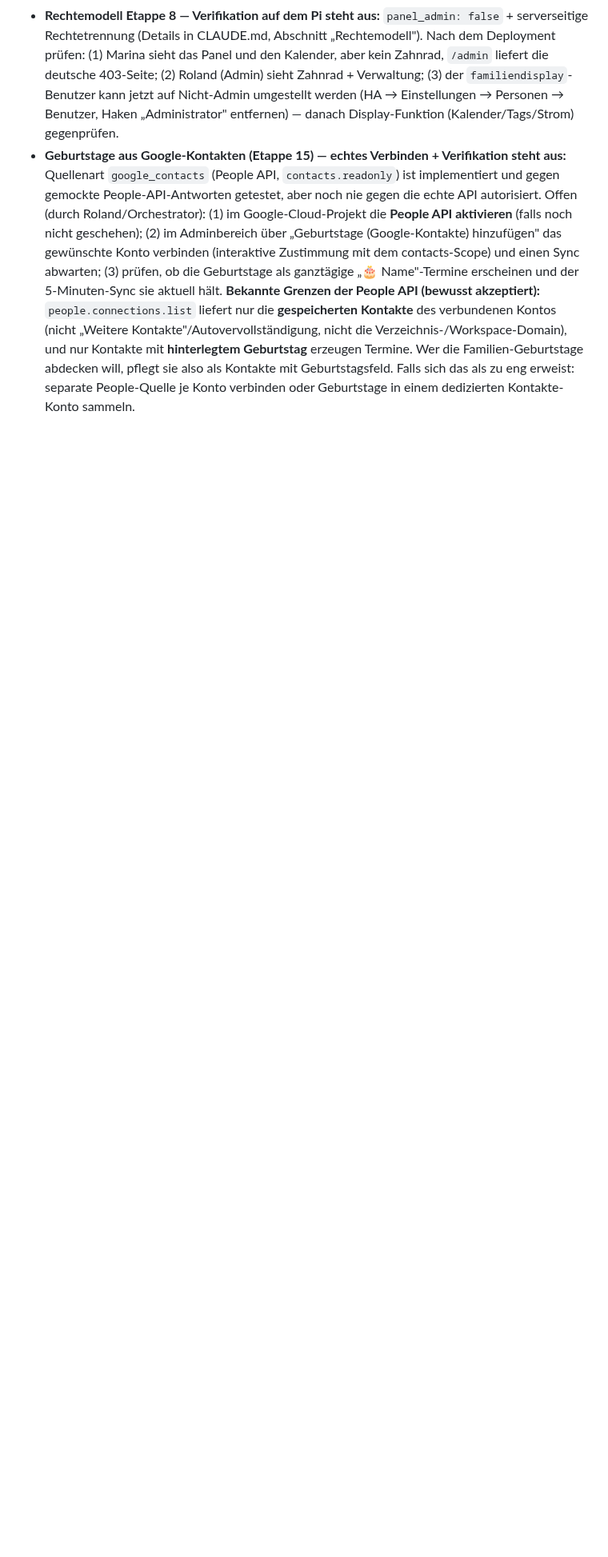
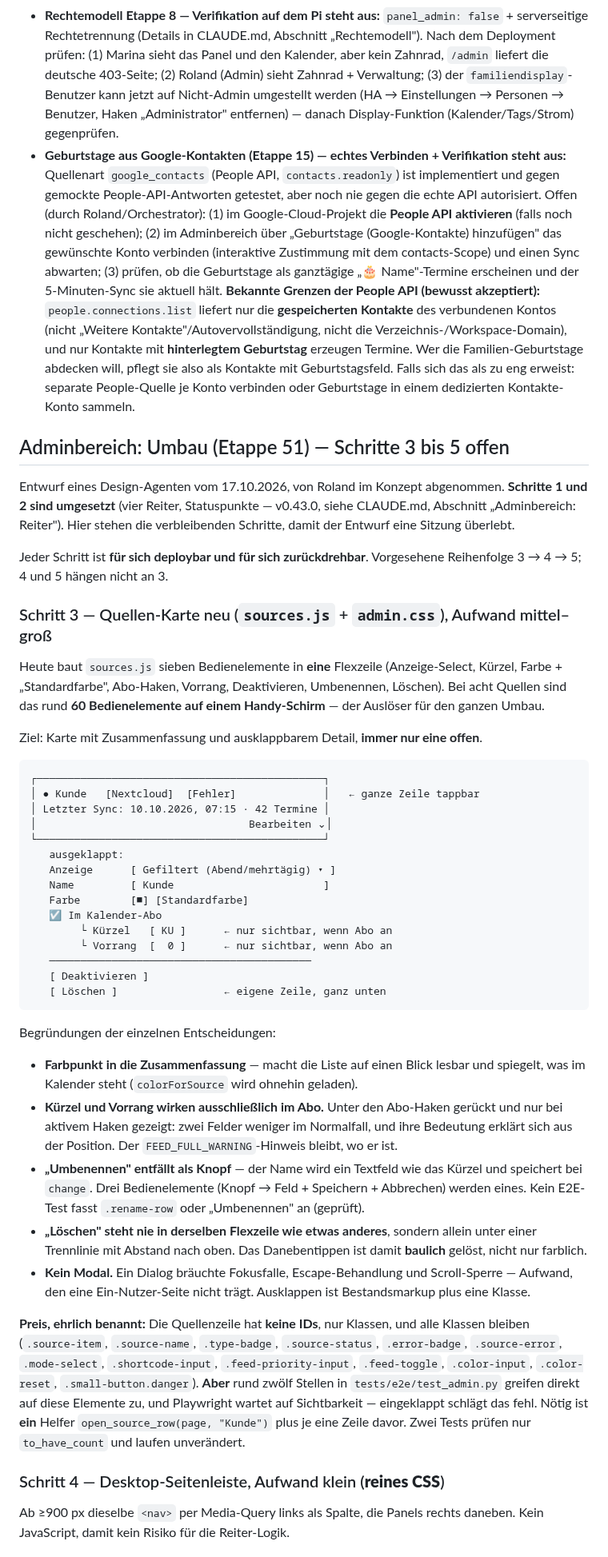
Before and after one commit to roland1910/Familienkalender, a Markdown page: docs/backlog.md, the part around one of its changes. Shown at 80% size. Drawn GitHub-style; blank space fills up the shorter version.

Commit message:
Backlog: Adminbereich-Umbau Schritte 3-5 festgehalten
Der Entwurf des Design-Agenten stand bisher nur im Gespraechsverlauf.
Jetzt im Repo, damit er eine Sitzung ueberlebt: Quellen-Karte mit
Zusammenfassung und Detail (Schritt 3), Desktop-Seitenleiste (4),
ein Einstieg zum Hinzufuegen (5) - jeweils mit Begruendungen, dem
ehrlichen Preis bei den Tests und der Liste dessen, was unangetastet
bleibt.

Co-Authored-By: Claude Opus 5 <noreply@anthropic.com>

````diff
--- a/docs/backlog.md
+++ b/docs/backlog.md
@@ -27,3 +27,48 @@ Bewusst verschobene Punkte aus Quality- und Security-Reviews. Jeder Punkt nennt
 - ~~**`homeassistant_api: true` reaktivieren**~~ — **ERLEDIGT (Etappe 7):** Die Strom-Ansicht nutzt die HA Core API (`/api/power` in `app/power.py`); `homeassistant_api: true` steht mit Begründungskommentar wieder in `config.yaml`. **Verifikation auf dem Pi steht aus** (echte Sensorwerte gegen die HA-Oberfläche prüfen).
 - **Rechtemodell Etappe 8 — Verifikation auf dem Pi steht aus:** `panel_admin: false` + serverseitige Rechtetrennung (Details in CLAUDE.md, Abschnitt „Rechtemodell"). Nach dem Deployment prüfen: (1) Marina sieht das Panel und den Kalender, aber kein Zahnrad, `/admin` liefert die deutsche 403-Seite; (2) Roland (Admin) sieht Zahnrad + Verwaltung; (3) der `familiendisplay`-Benutzer kann jetzt auf Nicht-Admin umgestellt werden (HA → Einstellungen → Personen → Benutzer, Haken „Administrator" entfernen) — danach Display-Funktion (Kalender/Tags/Strom) gegenprüfen.
 - **Geburtstage aus Google-Kontakten (Etappe 15) — echtes Verbinden + Verifikation steht aus:** Quellenart `google_contacts` (People API, `contacts.readonly`) ist implementiert und gegen gemockte People-API-Antworten getestet, aber noch nie gegen die echte API autorisiert. Offen (durch Roland/Orchestrator): (1) im Google-Cloud-Projekt die **People API aktivieren** (falls noch nicht geschehen); (2) im Adminbereich über „Geburtstage (Google-Kontakte) hinzufügen" das gewünschte Konto verbinden (interaktive Zustimmung mit dem contacts-Scope) und einen Sync abwarten; (3) prüfen, ob die Geburtstage als ganztägige „🎂 Name"-Termine erscheinen und der 5-Minuten-Sync sie aktuell hält. **Bekannte Grenzen der People API (bewusst akzeptiert):** `people.connections.list` liefert nur die **gespeicherten Kontakte** des verbundenen Kontos (nicht „Weitere Kontakte"/Autovervollständigung, nicht die Verzeichnis-/Workspace-Domain), und nur Kontakte mit **hinterlegtem Geburtstag** erzeugen Termine. Wer die Familien-Geburtstage abdecken will, pflegt sie also als Kontakte mit Geburtstagsfeld. Falls sich das als zu eng erweist: separate People-Quelle je Konto verbinden oder Geburtstage in einem dedizierten Kontakte-Konto sammeln.
+
+## Adminbereich: Umbau (Etappe 51) — Schritte 3 bis 5 offen
+
+Entwurf eines Design-Agenten vom 17.10.2026, von Roland im Konzept abgenommen. **Schritte 1 und 2 sind umgesetzt** (vier Reiter, Statuspunkte — v0.43.0, siehe CLAUDE.md, Abschnitt „Adminbereich: Reiter"). Hier stehen die verbleibenden Schritte, damit der Entwurf eine Sitzung überlebt.
+
+Jeder Schritt ist **für sich deploybar und für sich zurückdrehbar**. Vorgesehene Reihenfolge 3 → 4 → 5; 4 und 5 hängen nicht an 3.
+
+### Schritt 3 — Quellen-Karte neu (`sources.js` + `admin.css`), Aufwand mittel–groß
+
+Heute baut `sources.js` sieben Bedienelemente in **eine** Flexzeile (Anzeige-Select, Kürzel, Farbe + „Standardfarbe", Abo-Haken, Vorrang, Deaktivieren, Umbenennen, Löschen). Bei acht Quellen sind das rund **60 Bedienelemente auf einem Handy-Schirm** — der Auslöser für den ganzen Umbau.
+
+Ziel: Karte mit Zusammenfassung und ausklappbarem Detail, **immer nur eine offen**.
+
+```
+┌──────────────────────────────────────────────┐
+│ ● Kunde   [Nextcloud]  [Fehler]              │   ← ganze Zeile tappbar
+│ Letzter Sync: 10.10.2026, 07:15 · 42 Termine │
+│                                  Bearbeiten ⌄│
+└──────────────────────────────────────────────┘
+   ausgeklappt:
+   Anzeige      [ Gefiltert (Abend/mehrtägig) ▾ ]
+   Name         [ Kunde                        ]
+   Farbe        [■] [Standardfarbe]
+   ☑ Im Kalender-Abo
+        └ Kürzel   [ KU ]      ← nur sichtbar, wenn Abo an
+        └ Vorrang  [  0 ]      ← nur sichtbar, wenn Abo an
+   ──────────────────────────────────────────
+   [ Deaktivieren ]
+   [ Löschen ]                 ← eigene Zeile, ganz unten
+```
+
+Begründungen der einzelnen Entscheidungen:
+
+- **Farbpunkt in die Zusammenfassung** — macht die Liste auf einen Blick lesbar und spiegelt, was im Kalender steht (`colorForSource` wird ohnehin geladen).
+- **Kürzel und Vorrang wirken ausschließlich im Abo.** Unter den Abo-Haken gerückt und nur bei aktivem Haken gezeigt: zwei Felder weniger im Normalfall, und ihre Bedeutung erklärt sich aus der Position. Der `FEED_FULL_WARNING`-Hinweis bleibt, wo er ist.
+- **„Umbenennen" entfällt als Knopf** — der Name wird ein Textfeld wie das Kürzel und speichert bei `change`. Drei Bedienelemente (Knopf → Feld + Speichern + Abbrechen) werden eines. Kein E2E-Test fasst `.rename-row` oder „Umbenennen" an (geprüft).
+- **„Löschen" steht nie in derselben Flexzeile wie etwas anderes**, sondern allein unter einer Trennlinie mit Abstand nach oben. Das Danebentippen ist damit **baulich** gelöst, nicht nur farblich.
+- **Kein Modal.** Ein Dialog bräuchte Fokusfalle, Escape-Behandlung und Scroll-Sperre — Aufwand, den eine Ein-Nutzer-Seite nicht trägt. Ausklappen ist Bestandsmarkup plus eine Klasse.
+
+**Preis, ehrlich benannt:** Die Quellenzeile hat **keine IDs**, nur Klassen, und alle Klassen bleiben (`.source-item`, `.source-name`, `.type-badge`, `.source-status`, `.error-badge`, `.source-error`, `.mode-select`, `.shortcode-input`, `.feed-priority-input`, `.feed-toggle`, `.color-input`, `.color-reset`, `.small-button.danger`). **Aber** rund zwölf Stellen in `tests/e2e/test_admin.py` greifen direkt auf diese Elemente zu, und Playwright wartet auf Sichtbarkeit — eingeklappt schlägt das fehl. Nötig ist **ein** Helfer `open_source_row(page, "Kunde")` plus je eine Zeile davor. Zwei Tests prüfen nur `to_have_count` und laufen unverändert.
+
+### Schritt 4 — Desktop-Seitenleiste, Aufwand klein (**reines CSS**)
+
+Ab ≥900 px dieselbe `<nav>` per Media-Query links als Spalte, die Panels rechts daneben. Kein JavaScript, damit kein Risiko für die Reiter-Logik.
+
````
Also changed, not shown: other parts of docs/backlog.md (+13 -0 lines).
